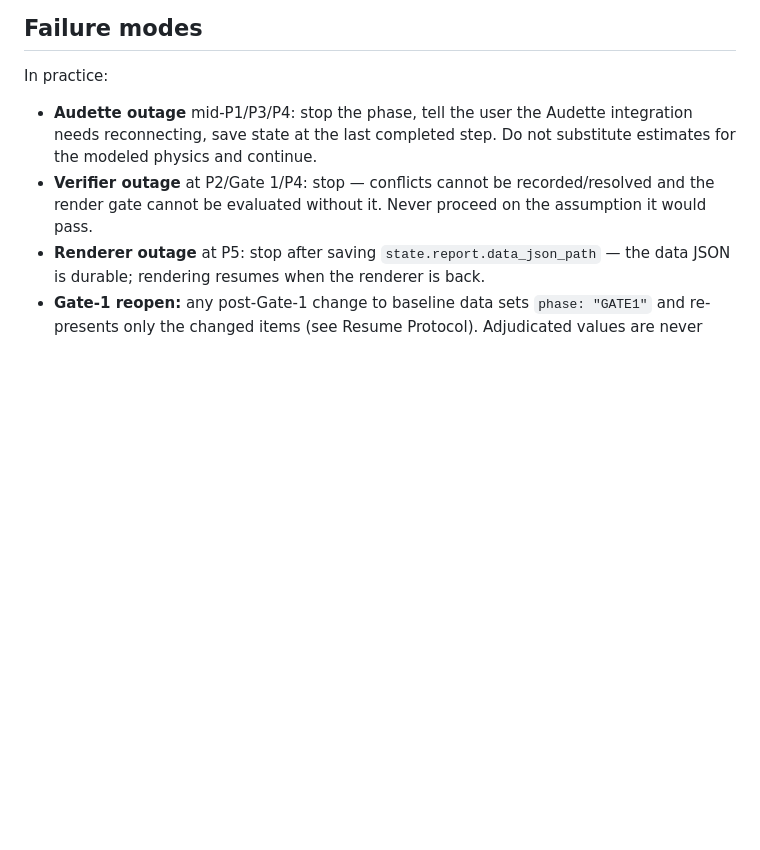
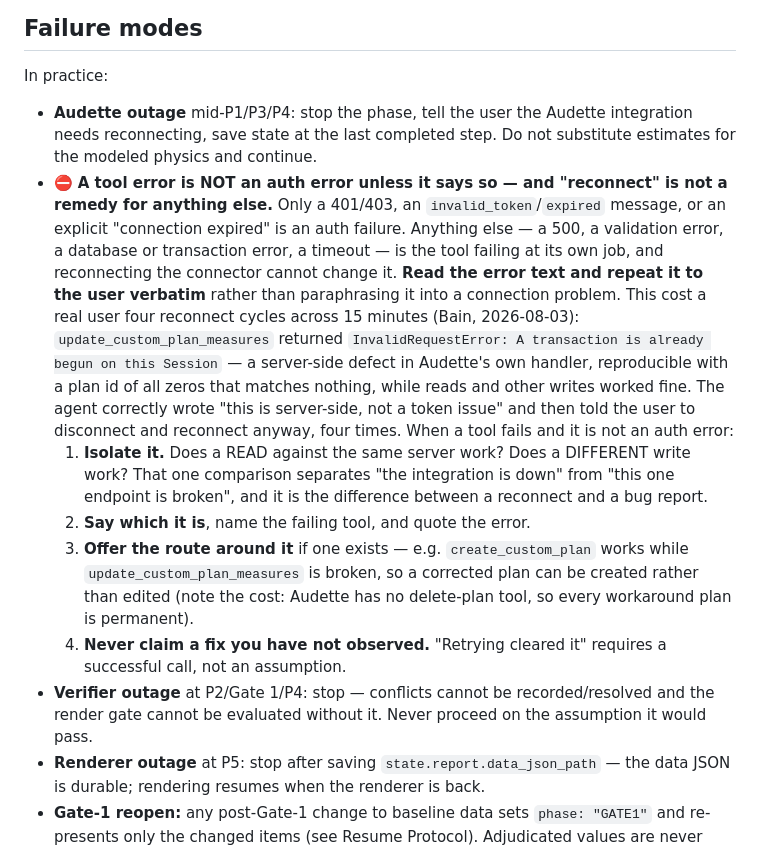
Before and after one commit to soapboxbuild/soapbox-agent, a Markdown page: skills/decarb-plan/SKILL.md, the part around the change. Drawn GitHub-style; blank space fills up the shorter version.

Commit message:
fix(decarb-plan): a non-auth tool error is not a connection problem (#56)
A real user spent four disconnect/reconnect cycles across 15 minutes on advice that could
never work (Bain, 2026-08-03). update_custom_plan_measures was returning
"InvalidRequestError: A transaction is already begun on this Session" — a defect in
Audette's own handler, reproducible with a plan id of all zeros that matches nothing,
while reads and every other write path worked. The agent diagnosed it correctly in its own
words ("server-side, not a token issue") and then told the user to reconnect anyway, four
separate times.

So: only a 401/403, an invalid_token/expired message, or an explicit "connection expired"
is an auth failure. A 500, a validation error, a DB/transaction error or a timeout is the
tool failing at its own job, and reconnecting cannot change it. Read the error and repeat
it verbatim instead of paraphrasing it into a connection problem.

Adds the isolation step that makes the distinction cheap — does a READ against the same
server work, does a DIFFERENT write work — plus: name the failing tool, quote the error,
offer the route around it when one exists (create_custom_plan works while the update
endpoint is broken, at the cost of a permanent extra plan since Audette has no delete),
and never claim a fix you have not actually observed.

Co-authored-by: Claude Opus 4.8 <noreply@anthropic.com>

```diff
--- a/skills/decarb-plan/SKILL.md
+++ b/skills/decarb-plan/SKILL.md
@@ -1443,6 +1443,28 @@ In practice:
 - **Audette outage** mid-P1/P3/P4: stop the phase, tell the user the Audette integration
   needs reconnecting, save state at the last completed step. Do not substitute estimates for
   the modeled physics and continue.
+- ⛔ **A tool error is NOT an auth error unless it says so — and "reconnect" is not a remedy for
+  anything else.** Only a 401/403, an `invalid_token`/`expired` message, or an explicit
+  "connection expired" is an auth failure. Anything else — a 500, a validation error, a database
+  or transaction error, a timeout — is the tool failing at its own job, and reconnecting the
+  connector cannot change it. **Read the error text and repeat it to the user verbatim** rather
+  than paraphrasing it into a connection problem.
+  This cost a real user four reconnect cycles across 15 minutes (Bain, 2026-08-03):
+  `update_custom_plan_measures` returned `InvalidRequestError: A transaction is already begun on
+  this Session` — a server-side defect in Audette's own handler, reproducible with a plan id of
+  all zeros that matches nothing, while reads and other writes worked fine. The agent correctly
+  wrote "this is server-side, not a token issue" and then told the user to disconnect and
+  reconnect anyway, four times.
+  When a tool fails and it is not an auth error:
+  1. **Isolate it.** Does a READ against the same server work? Does a DIFFERENT write work? That
+     one comparison separates "the integration is down" from "this one endpoint is broken", and it
+     is the difference between a reconnect and a bug report.
+  2. **Say which it is**, name the failing tool, and quote the error.
+  3. **Offer the route around it** if one exists — e.g. `create_custom_plan` works while
+     `update_custom_plan_measures` is broken, so a corrected plan can be created rather than
+     edited (note the cost: Audette has no delete-plan tool, so every workaround plan is permanent).
+  4. **Never claim a fix you have not observed.** "Retrying cleared it" requires a successful call,
+     not an assumption.
 - **Verifier outage** at P2/Gate 1/P4: stop — conflicts cannot be recorded/resolved and the
   render gate cannot be evaluated without it. Never proceed on the assumption it would pass.
 - **Renderer outage** at P5: stop after saving `state.report.data_json_path` — the data JSON
```
